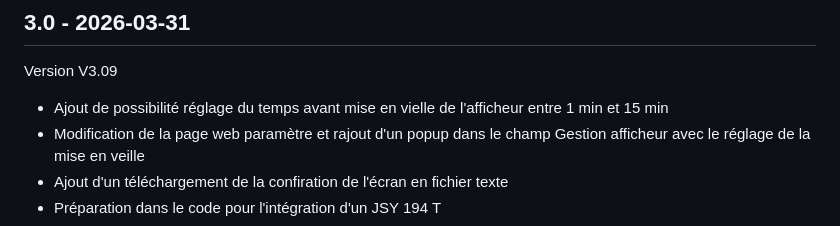
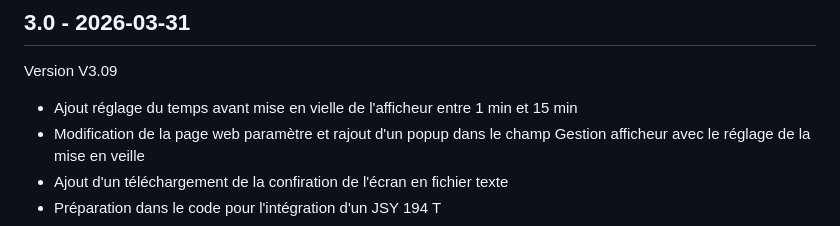
Before and after one commit to loustic03/Afficheur-routeur, a Markdown page: docs/changelog.md, the part around the change. Drawn GitHub-style.

```diff
--- a/docs/changelog.md
+++ b/docs/changelog.md
@@ -171,7 +171,7 @@ Version V3.08
 
 ## 3.0 - 2026-03-31
 Version V3.09
-- Ajout de possibilité réglage du temps avant mise en vielle de l'afficheur entre 1 min et 15 min
+- Ajout réglage du temps avant mise en vielle de l'afficheur entre 1 min et 15 min
 - Modification de la page web paramètre et rajout d'un popup dans le champ Gestion afficheur avec le réglage de la mise en veille
 - Ajout d'un téléchargement de la confiration de l'écran en fichier texte
 - Préparation dans le code pour l'intégration d'un JSY 194 T
```
